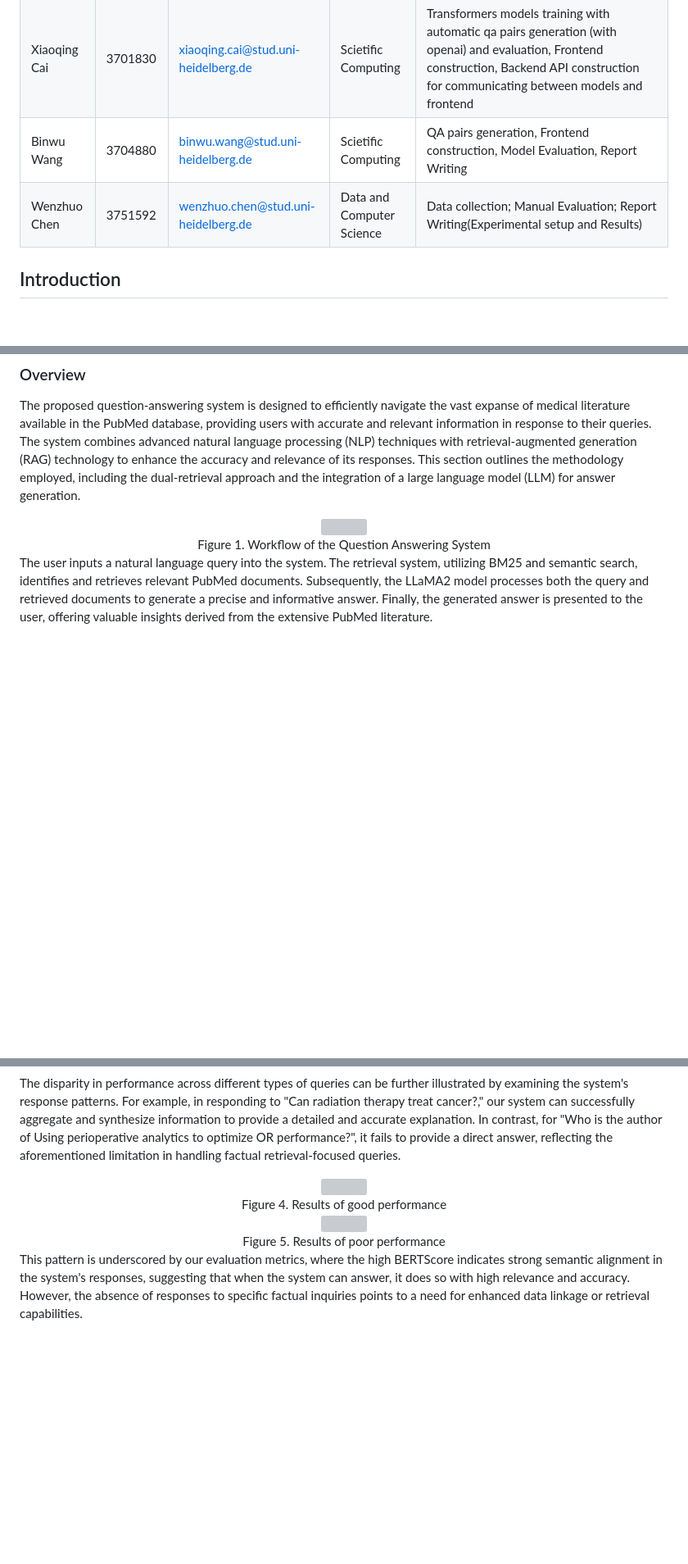
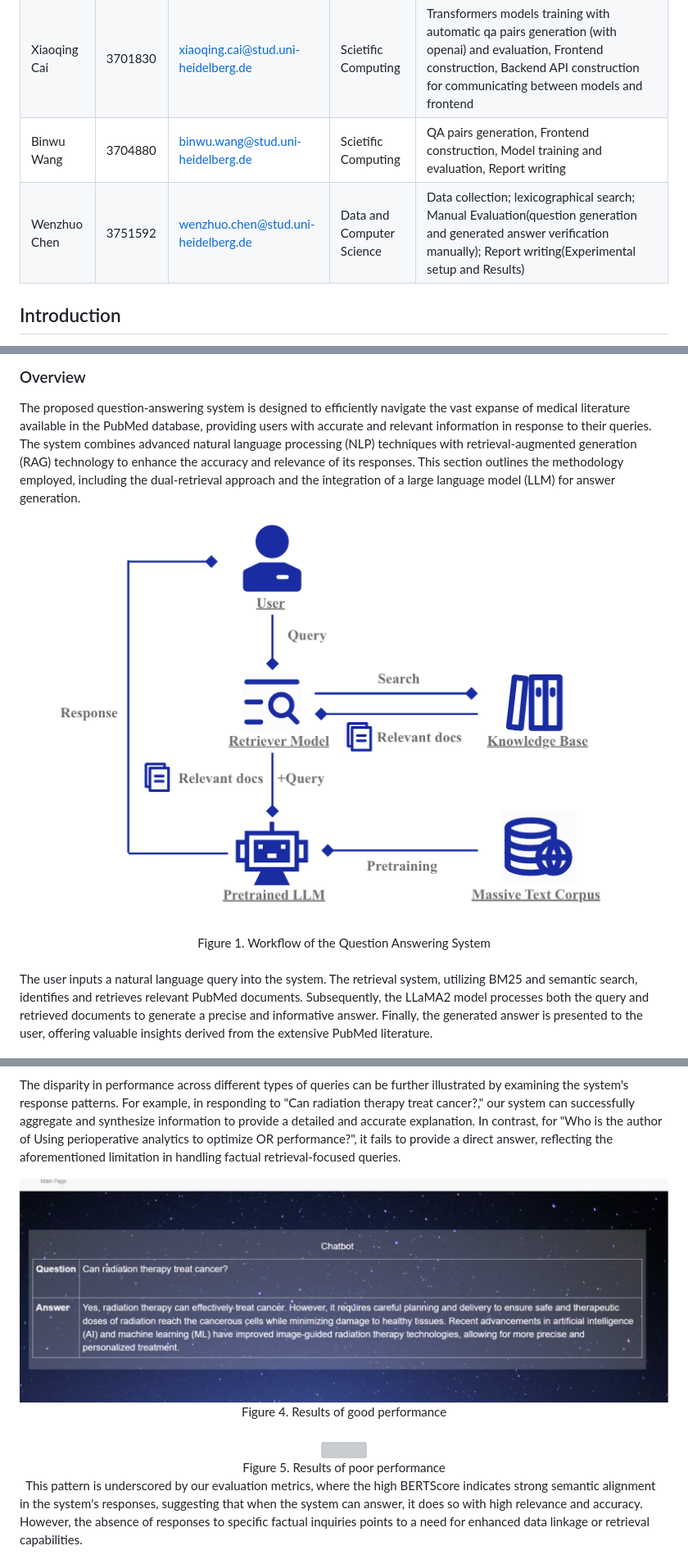
Before and after one commit to QA-system/QA-System-on-PubMed-INLPT-WS2023, a Markdown page: Report/Report .md, 3 parts joined by grey strips. Shown at 82% size. Drawn GitHub-style; blank space fills up the shorter version; grey boxes are pictures that could not be loaded.

```diff
--- a/Report/Report .md
+++ b/Report/Report .md
@@ -9,8 +9,8 @@
 |-----|-------|-----|-----|---|
 |Qiaowen Hu|3751395            |qiaowen.hu@stud.uni-heidelberg.de |Scietific Computing| Data collection; RAG pipeline: tokenization+text retrieval+text generation+QA chain, which supports facet search, semantic search and lexicographical search; Evaluation: automatic metrics evaluation(bleu+rouge+bertscore) |
 |Xiaoqing Cai |3701830     |xiaoqing.cai@stud.uni-heidelberg.de     |Scietific Computing|Transformers models training with automatic qa pairs generation (with openai) and evaluation, Frontend construction, Backend API construction for communicating between models and frontend|
-|Binwu Wang          |3704880|binwu.wang@stud.uni-heidelberg.de|Scietific Computing|QA pairs generation, Frontend construction,  Model Evaluation, Report Writing|
-|Wenzhuo Chen          |3751592|wenzhuo.chen@stud.uni-heidelberg.de|Data and Computer Science| Data collection; Manual Evaluation; Report Writing(Experimental setup and Results)|
+|Binwu Wang          |3704880|binwu.wang@stud.uni-heidelberg.de|Scietific Computing|QA pairs generation, Frontend construction, Model training and evaluation, Report writing|
+|Wenzhuo Chen          |3751592|wenzhuo.chen@stud.uni-heidelberg.de|Data and Computer Science| Data collection; lexicographical search; Manual Evaluation(question generation and generated answer verification manually); Report writing(Experimental setup and Results)|
 
 
 
@@ -37,14 +37,14 @@ The proposed question-answering system is designed to efficiently navigate the v
 <center>
     <img style="border-radius: 0.3125em;
     box-shadow: 0 2px 4px 0 rgba(34,36,38,.12),0 2px 10px 0 rgba(34,36,38,.08);"
-    src="/Report/222121709508307_.pic.jpg">
+    src="/Report/Pics/222121709508307_.pic.jpg">
     <br>
     <div style="color:orange; border-bottom: 1px solid #d9d9d9;
     display: inline-block;
     color: #999;
     padding: 2px;">Figure 1. Workflow of the Question Answering System</div>
 </center>
-
+&nbsp;
 
 The user inputs a natural language query into the system. The retrieval system, utilizing BM25 and semantic search, identifies and retrieves relevant PubMed documents. Subsequently, the LLaMA2 model processes both the query and retrieved documents to generate a precise and informative answer. Finally, the generated answer is presented to the user, offering valuable insights derived from the extensive PubMed literature.
 
@@ -235,23 +235,25 @@ The disparity in performance across different types of queries can be further il
 <center>
     <img style="border-radius: 0.3125em;
     box-shadow: 0 2px 4px 0 rgba(34,36,38,.12),0 2px 10px 0 rgba(34,36,38,.08);"
-    src="/Report/1709545834.jpg">
+    src="/Report/Pics/1709545834.jpg">
     <br>
     <div style="color:orange; border-bottom: 1px solid #d9d9d9;
     display: inline-block;
     color: #999;
     padding: 2px;">Figure 4. Results of good performance  </div>
 </center>
+&nbsp;
 <center>
     <img style="border-radius: 0.3125em;
     box-shadow: 0 2px 4px 0 rgba(34,36,38,.12),0 2px 10px 0 rgba(34,36,38,.08);"
-    src="/Report/18391709541630_.pic_hd.jpg">
+    src="/Report/Pics/18391709541630_.pic_hd.jpg">
     <br>
     <div style="color:orange; border-bottom: 1px solid #d9d9d9;
     display: inline-block;
     color: #999;
     padding: 2px;">Figure 5. Results of poor performance </div>
 </center>
+&nbsp;
 This pattern is underscored by our evaluation metrics, where the high BERTScore indicates strong semantic alignment in the system's responses, suggesting that when the system can answer, it does so with high relevance and accuracy. However, the absence of responses to specific factual inquiries points to a need for enhanced data linkage or retrieval capabilities.
 
 ## Conclusion and future work
```
Also changed, not shown: other parts of Report/Report .md (+5 -5 lines).
